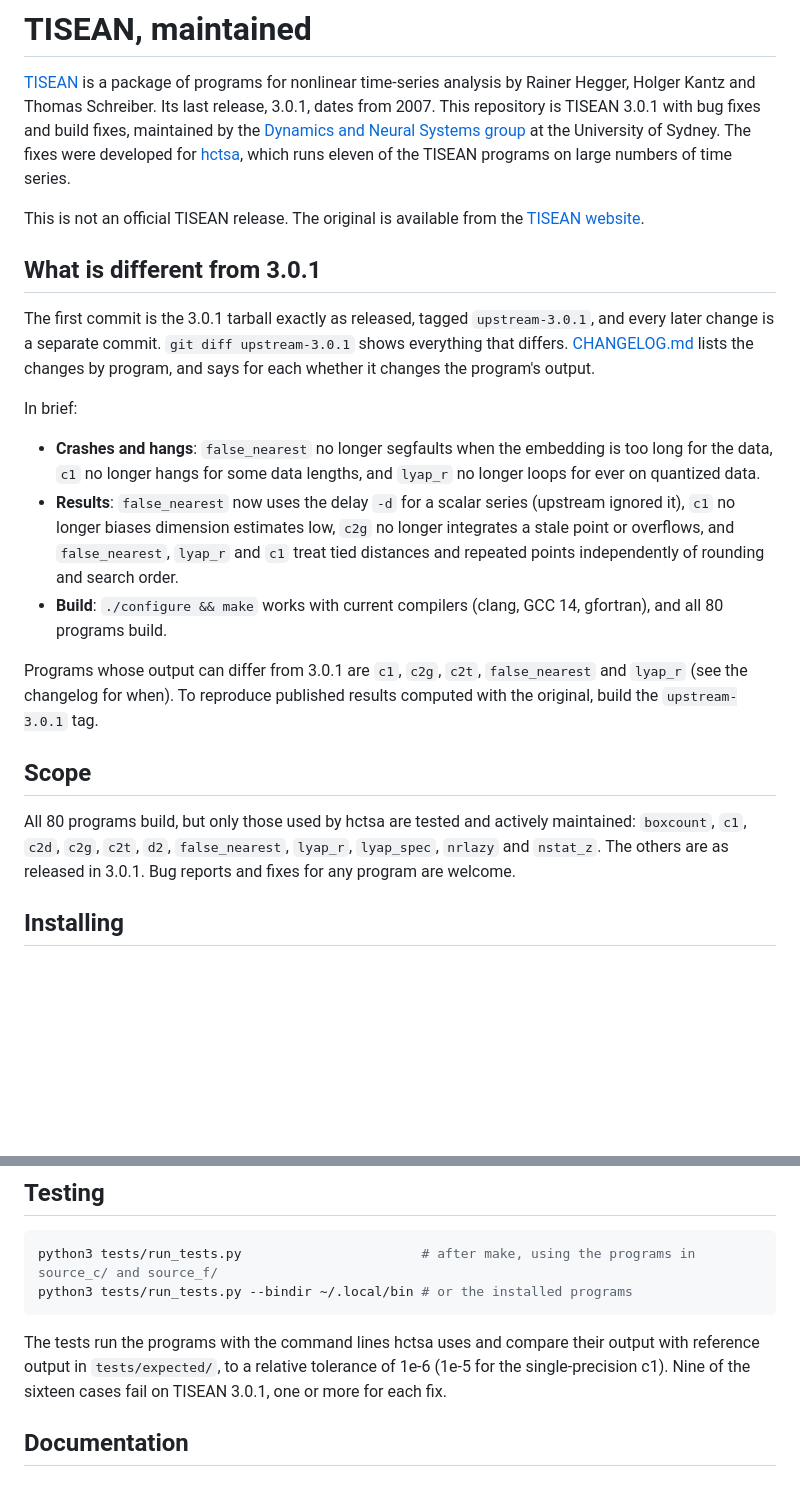
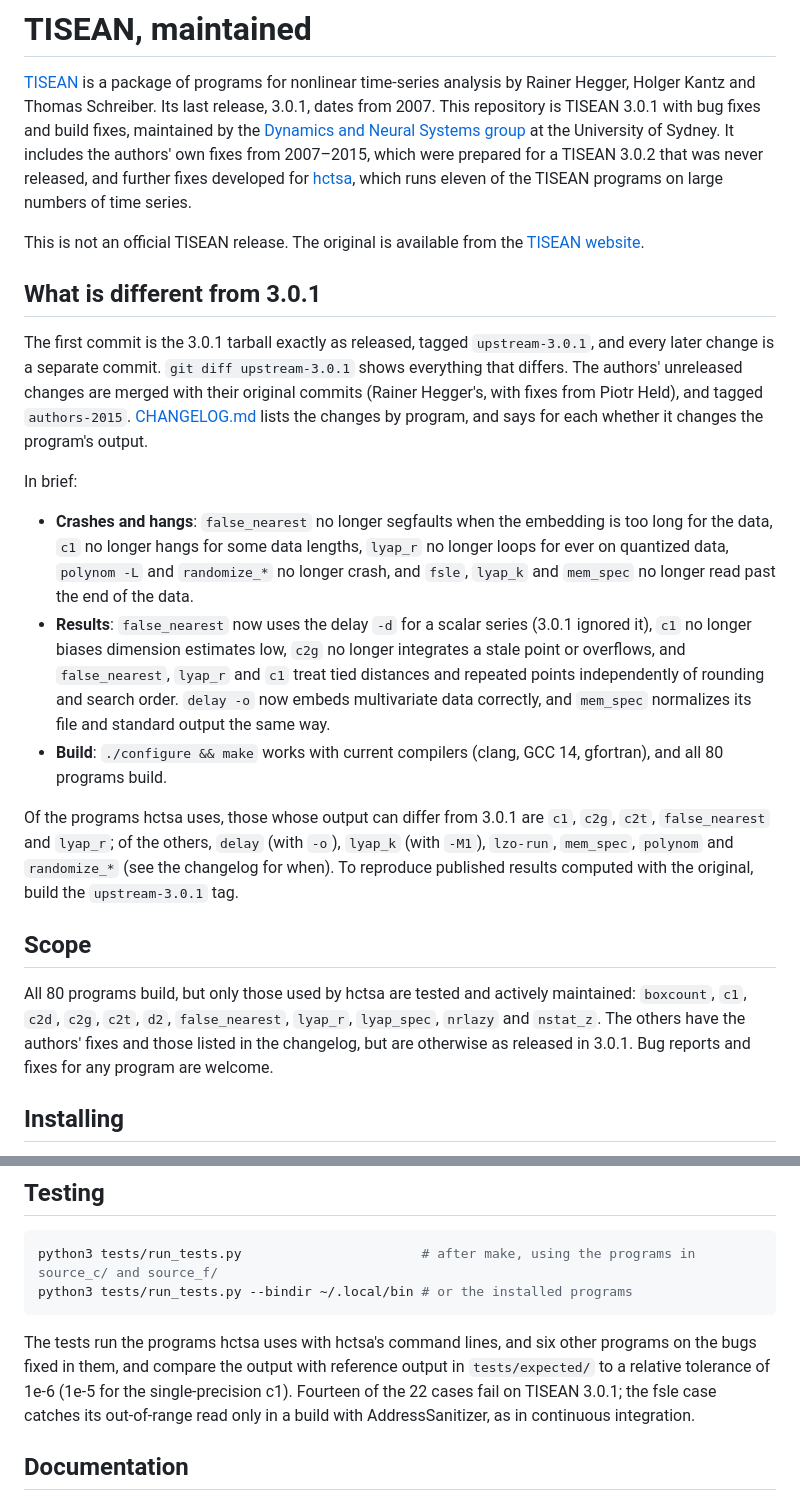
Before and after one commit to DynamicsAndNeuralSystems/tisean, a Markdown page: README.md, 2 parts joined by grey strips. Drawn GitHub-style; blank space fills up the shorter version.

````diff
--- a/README.md
+++ b/README.md
@@ -3,7 +3,7 @@
 [TISEAN](https://www.pks.mpg.de/tisean/) is a package of programs for nonlinear time-series analysis by Rainer Hegger, Holger Kantz and Thomas Schreiber.
 Its last release, 3.0.1, dates from 2007.
 This repository is TISEAN 3.0.1 with bug fixes and build fixes, maintained by the [Dynamics and Neural Systems group](https://github.com/DynamicsAndNeuralSystems) at the University of Sydney.
-The fixes were developed for [hctsa](https://github.com/benfulcher/hctsa), which runs eleven of the TISEAN programs on large numbers of time series.
+It includes the authors' own fixes from 2007–2015, which were prepared for a TISEAN 3.0.2 that was never released, and further fixes developed for [hctsa](https://github.com/benfulcher/hctsa), which runs eleven of the TISEAN programs on large numbers of time series.
 
 This is not an official TISEAN release.
 The original is available from the [TISEAN website](https://www.pks.mpg.de/tisean/).
@@ -12,22 +12,24 @@ The original is available from the [TISEAN website](https://www.pks.mpg.de/tisea
 
 The first commit is the 3.0.1 tarball exactly as released, tagged `upstream-3.0.1`, and every later change is a separate commit.
 `git diff upstream-3.0.1` shows everything that differs.
+The authors' unreleased changes are merged with their original commits (Rainer Hegger's, with fixes from Piotr Held), and tagged `authors-2015`.
 [CHANGELOG.md](CHANGELOG.md) lists the changes by program, and says for each whether it changes the program's output.
 
 In brief:
 
-- **Crashes and hangs**: `false_nearest` no longer segfaults when the embedding is too long for the data, `c1` no longer hangs for some data lengths, and `lyap_r` no longer loops for ever on quantized data.
-- **Results**: `false_nearest` now uses the delay `-d` for a scalar series (upstream ignored it), `c1` no longer biases dimension estimates low, `c2g` no longer integrates a stale point or overflows, and `false_nearest`, `lyap_r` and `c1` treat tied distances and repeated points independently of rounding and search order.
+- **Crashes and hangs**: `false_nearest` no longer segfaults when the embedding is too long for the data, `c1` no longer hangs for some data lengths, `lyap_r` no longer loops for ever on quantized data, `polynom -L` and `randomize_*` no longer crash, and `fsle`, `lyap_k` and `mem_spec` no longer read past the end of the data.
+- **Results**: `false_nearest` now uses the delay `-d` for a scalar series (3.0.1 ignored it), `c1` no longer biases dimension estimates low, `c2g` no longer integrates a stale point or overflows, and `false_nearest`, `lyap_r` and `c1` treat tied distances and repeated points independently of rounding and search order.
+  `delay -o` now embeds multivariate data correctly, and `mem_spec` normalizes its file and standard output the same way.
 - **Build**: `./configure && make` works with current compilers (clang, GCC 14, gfortran), and all 80 programs build.
 
-Programs whose output can differ from 3.0.1 are `c1`, `c2g`, `c2t`, `false_nearest` and `lyap_r` (see the changelog for when).
+Of the programs hctsa uses, those whose output can differ from 3.0.1 are `c1`, `c2g`, `c2t`, `false_nearest` and `lyap_r`; of the others, `delay` (with `-o`), `lyap_k` (with `-M1`), `lzo-run`, `mem_spec`, `polynom` and `randomize_*` (see the changelog for when).
 To reproduce published results computed with the original, build the `upstream-3.0.1` tag.
 
 ## Scope
 
 All 80 programs build, but only those used by hctsa are tested and actively maintained:
 `boxcount`, `c1`, `c2d`, `c2g`, `c2t`, `d2`, `false_nearest`, `lyap_r`, `lyap_spec`, `nrlazy` and `nstat_z`.
-The others are as released in 3.0.1.
+The others have the authors' fixes and those listed in the changelog, but are otherwise as released in 3.0.1.
 Bug reports and fixes for any program are welcome.
 
 ## Installing
@@ -50,8 +52,8 @@ python3 tests/run_tests.py                       # after make, using the program
 python3 tests/run_tests.py --bindir ~/.local/bin # or the installed programs
 ```
 
-The tests run the programs with the command lines hctsa uses and compare their output with reference output in `tests/expected/`, to a relative tolerance of 1e-6 (1e-5 for the single-precision c1).
-Nine of the sixteen cases fail on TISEAN 3.0.1, one or more for each fix.
+The tests run the programs hctsa uses with hctsa's command lines, and six other programs on the bugs fixed in them, and compare the output with reference output in `tests/expected/` to a relative tolerance of 1e-6 (1e-5 for the single-precision c1).
+Fourteen of the 22 cases fail on TISEAN 3.0.1; the fsle case catches its out-of-range read only in a build with AddressSanitizer, as in continuous integration.
 
 ## Documentation
 
````
Also changed, not shown: CHANGELOG.md (+116 -4 lines).
